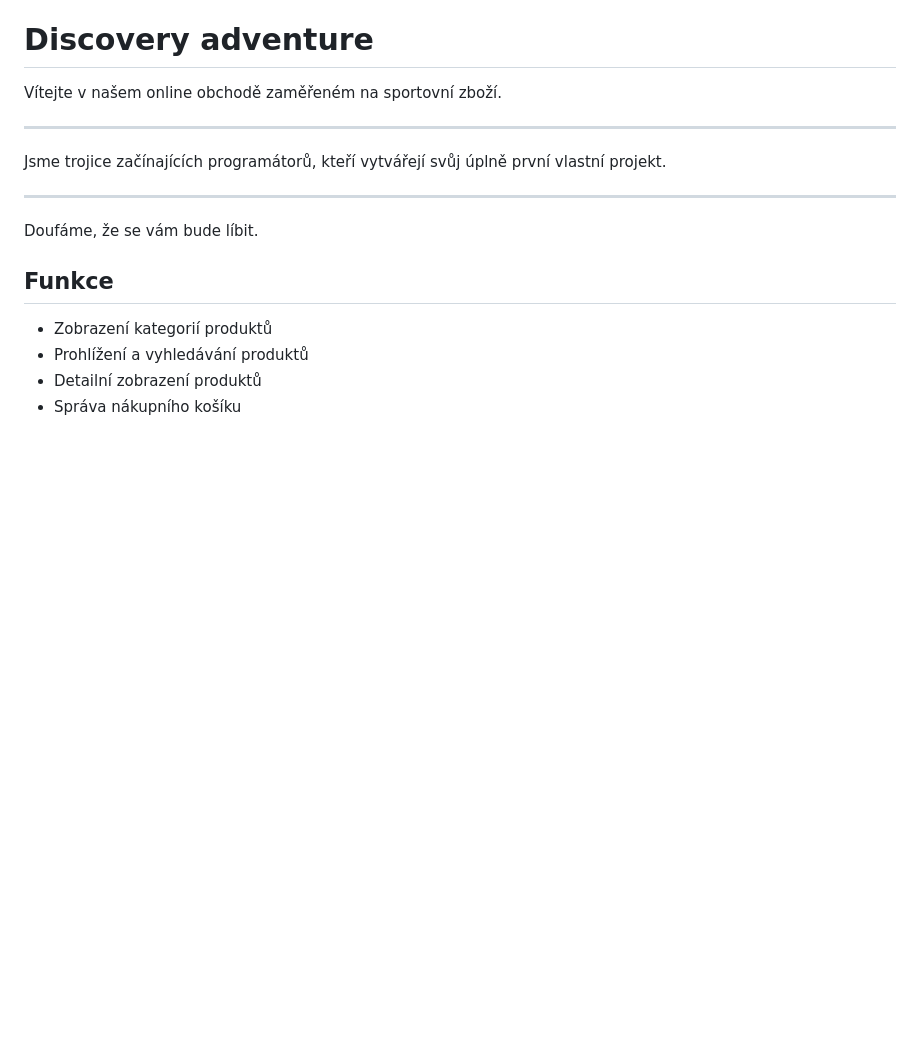
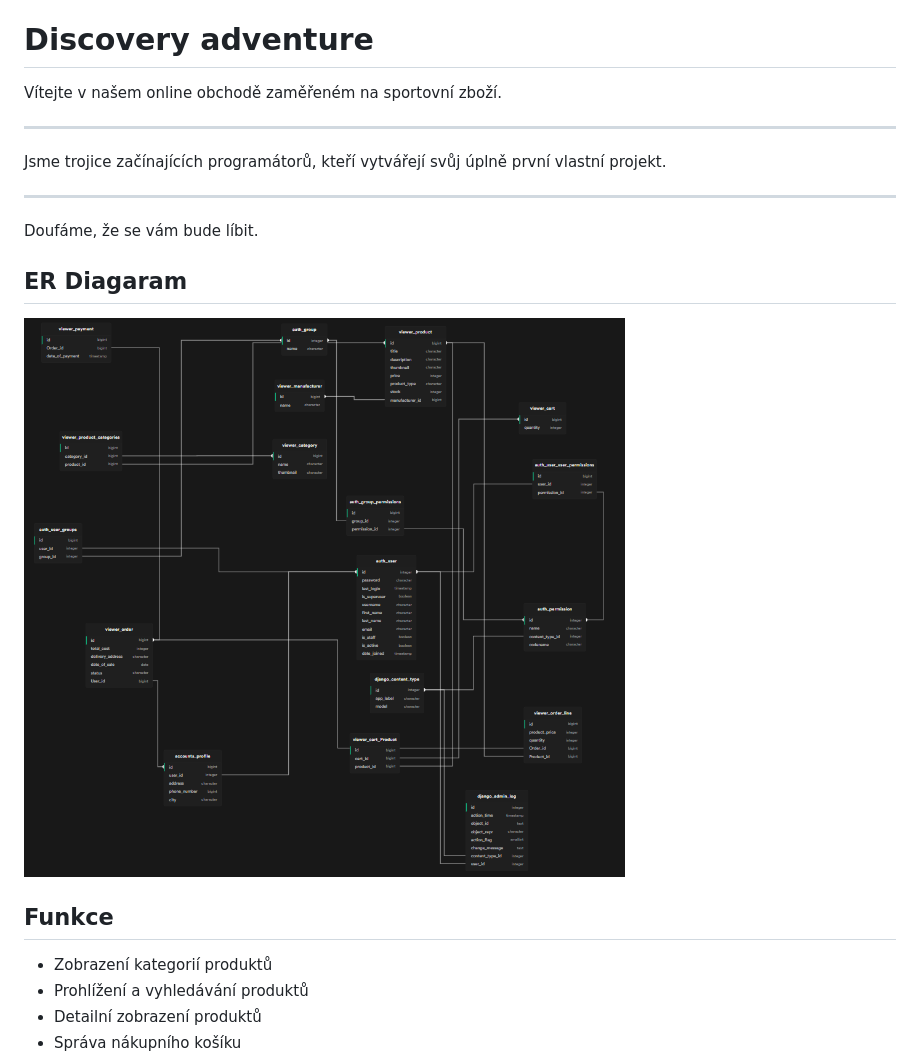
Before and after one commit to Determinathor/Discovery_adventure, a Markdown page: readme.md, the part around the change. Drawn GitHub-style; pictures changed too: ERD.png (added); blank space fills up the shorter version.

Commit message:
upraveno readme.md

```diff
--- a/readme.md
+++ b/readme.md
@@ -5,6 +5,11 @@ _______________________________________________________
 Jsme trojice začínajících programátorů, kteří vytvářejí svůj úplně první vlastní projekt.
 _______________________________________________________
 Doufáme, že se vám bude líbit.
+
+## ER Diagaram
+
+![img.png](ERD.png)
+
 
 ## Funkce
 
```
